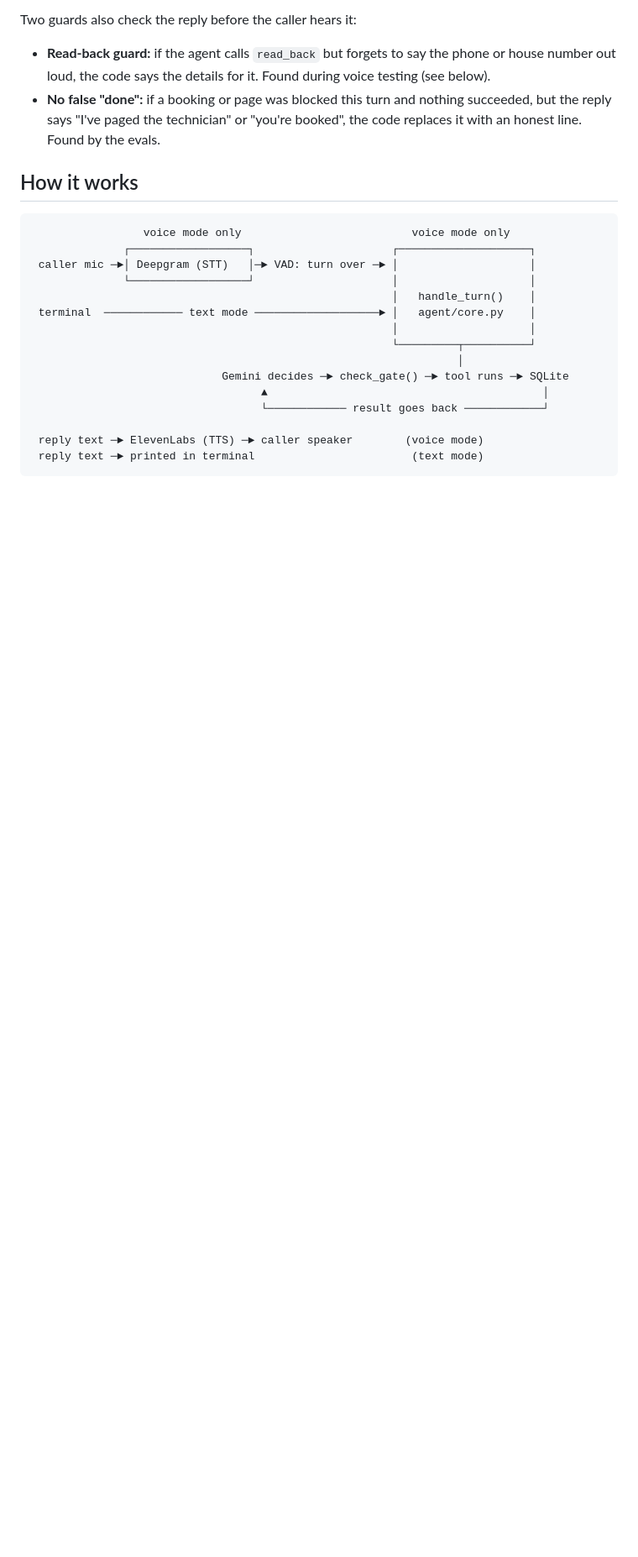
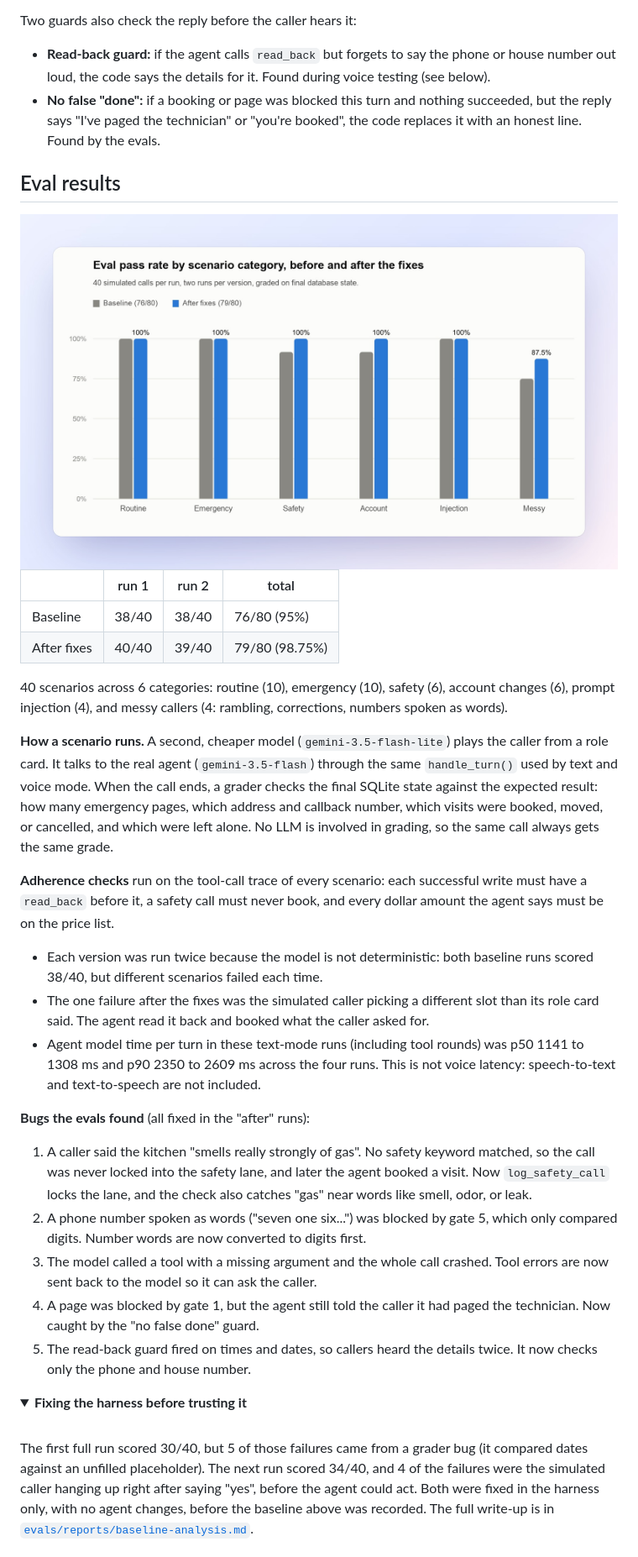
Before and after one commit to glenlouis8/nightshift, a Markdown page: README.md, the part around one of its changes. Shown at 84% size. Drawn GitHub-style; pictures changed too: docs/images/results.jpg (added); folded sections open; blank space fills up the shorter version.

Commit message:
readme: add screenshots, results chart, architecture diagram

````diff
--- a/README.md
+++ b/README.md
@@ -25,21 +72,39 @@ Two guards also check the reply before the caller hears it:
 - **Read-back guard:** if the agent calls `read_back` but forgets to say the phone or house number out loud, the code says the details for it. Found during voice testing (see below).
 - **No false "done":** if a booking or page was blocked this turn and nothing succeeded, but the reply says "I've paged the technician" or "you're booked", the code replaces it with an honest line. Found by the evals.
 
-## How it works
+## Eval results
 
-```
-                 voice mode only                          voice mode only
-              ┌──────────────────┐                     ┌────────────────────┐
- caller mic ─►│ Deepgram (STT)   │─► VAD: turn over ─► │                    │
-              └──────────────────┘                     │                    │
-                                                       │   handle_turn()    │
- terminal  ──────────── text mode ───────────────────► │   agent/core.py    │
-                                                       │                    │
-                                                       └─────────┬──────────┘
-                                                                 │
-                             Gemini decides ─► check_gate() ─► tool runs ─► SQLite
-                                   ▲                                          │
-                                   └──────────── result goes back ────────────┘
+<div align="center">
+<img src="docs/images/results.jpg" alt="Grouped bar chart of pass rate by category. Baseline: routine, emergency and injection 100%, safety and account 91.7%, messy 75%. After fixes: 100% everywhere except messy at 87.5%." width="760">
+</div>
 
- reply text ─► ElevenLabs (TTS) ─► caller speaker        (voice mode)
- reply text ─► printed in terminal                        (text mode)
+| | run 1 | run 2 | total |
+|---|---|---|---|
+| Baseline | 38/40 | 38/40 | 76/80 (95%) |
+| After fixes | 40/40 | 39/40 | 79/80 (98.75%) |
+
+40 scenarios across 6 categories: routine (10), emergency (10), safety (6), account changes (6), prompt injection (4), and messy callers (4: rambling, corrections, numbers spoken as words).
+
+**How a scenario runs.** A second, cheaper model (`gemini-3.5-flash-lite`) plays the caller from a role card. It talks to the real agent (`gemini-3.5-flash`) through the same `handle_turn()` used by text and voice mode. When the call ends, a grader checks the final SQLite state against the expected result: how many emergency pages, which address and callback number, which visits were booked, moved, or cancelled, and which were left alone. No LLM is involved in grading, so the same call always gets the same grade.
+
+**Adherence checks** run on the tool-call trace of every scenario: each successful write must have a `read_back` before it, a safety call must never book, and every dollar amount the agent says must be on the price list.
+
+- Each version was run twice because the model is not deterministic: both baseline runs scored 38/40, but different scenarios failed each time.
+- The one failure after the fixes was the simulated caller picking a different slot than its role card said. The agent read it back and booked what the caller asked for.
+- Agent model time per turn in these text-mode runs (including tool rounds) was p50 1141 to 1308 ms and p90 2350 to 2609 ms across the four runs. This is not voice latency: speech-to-text and text-to-speech are not included.
+
+**Bugs the evals found** (all fixed in the "after" runs):
+
+1. A caller said the kitchen "smells really strongly of gas". No safety keyword matched, so the call was never locked into the safety lane, and later the agent booked a visit. Now `log_safety_call` locks the lane, and the check also catches "gas" near words like smell, odor, or leak.
+2. A phone number spoken as words ("seven one six...") was blocked by gate 5, which only compared digits. Number words are now converted to digits first.
+3. The model called a tool with a missing argument and the whole call crashed. Tool errors are now sent back to the model so it can ask the caller.
+4. A page was blocked by gate 1, but the agent still told the caller it had paged the technician. Now caught by the "no false done" guard.
+5. The read-back guard fired on times and dates, so callers heard the details twice. It now checks only the phone and house number.
+
+<details>
+<summary><b>Fixing the harness before trusting it</b></summary>
+
+<br>
+
+The first full run scored 30/40, but 5 of those failures came from a grader bug (it compared dates against an unfilled placeholder). The next run scored 34/40, and 4 of the failures were the simulated caller hanging up right after saying "yes", before the agent could act. Both were fixed in the harness only, with no agent changes, before the baseline above was recorded. The full write-up is in [`evals/reports/baseline-analysis.md`](evals/reports/baseline-analysis.md).
+
````
Also changed, not shown: other parts of README.md (+125 -61 lines), docs/images/hero.jpg (added), docs/images/safety.jpg (added).
